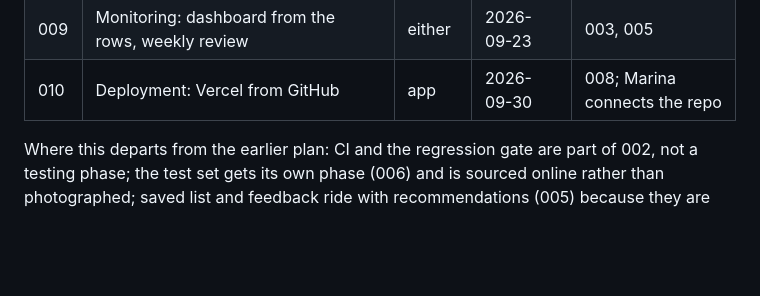
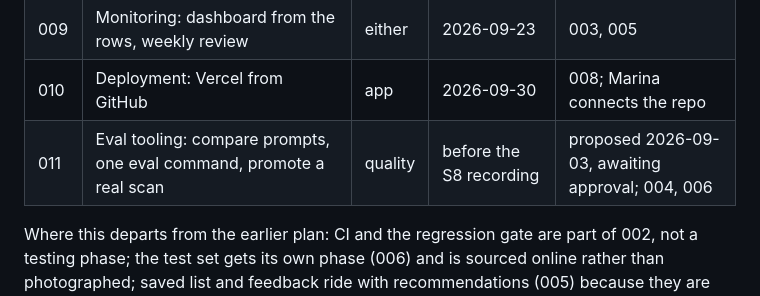
Before and after one commit to MarinaWyss/ShelfScanner, a Markdown page: docs/changes/README.md, the part around the change. Drawn GitHub-style; blank space fills up the shorter version.

Commit message:
Propose change 011: eval tooling for the S8 segment

```diff
--- a/docs/changes/README.md
+++ b/docs/changes/README.md
@@ -23,6 +23,7 @@ out-of-scope list.
 | 008 | Hardening: limits, cost cap, retention, errors; caching if measured | app | 2026-09-23 | 003; 007 for caching |
 | 009 | Monitoring: dashboard from the rows, weekly review | either | 2026-09-23 | 003, 005 |
 | 010 | Deployment: Vercel from GitHub | app | 2026-09-30 | 008; Marina connects the repo |
+| 011 | Eval tooling: compare prompts, one eval command, promote a real scan | quality | before the S8 recording | proposed 2026-09-03, awaiting approval; 004, 006 |
 
 Where this departs from the earlier plan: CI and the regression gate are
 part of 002, not a testing phase; the test set gets its own phase (006)
```
Also changed, not shown: 2 other files.
